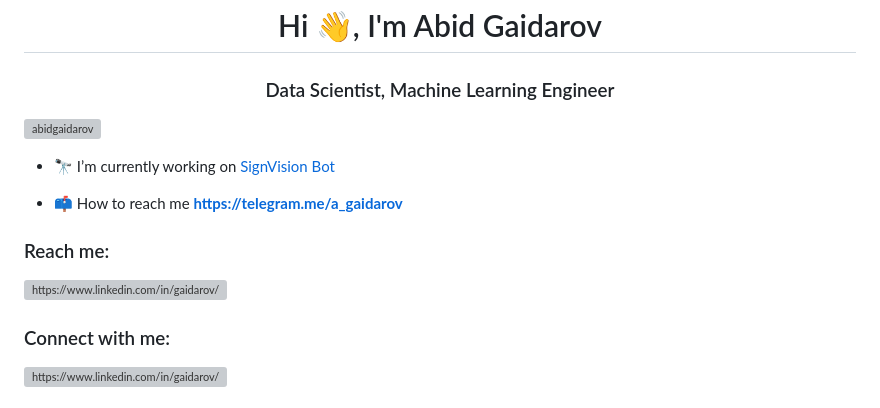
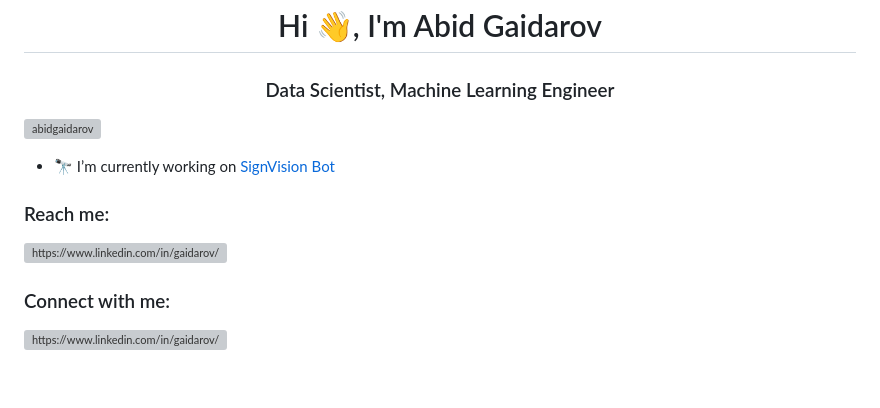
Before and after one commit to abidgaidarov/abidgaidarov, a Markdown page: README.md, the part around one of its changes. Rendered like a GitHub page; blank space fills up the shorter version; grey boxes are pictures that could not be loaded.

```diff
--- a/README.md
+++ b/README.md
@@ -5,7 +5,5 @@
 
 - 🔭 I’m currently working on [SignVision Bot](https://github.com/abidgaidarov/road-sign-classifier-bot)
 
-- 📫 How to reach me **https://telegram.me/a_gaidarov**
-
 <h3 align="left">Reach me:</h3>
 <p align="left">
```
Also changed, not shown: other parts of README.md (+1 -1 lines).
